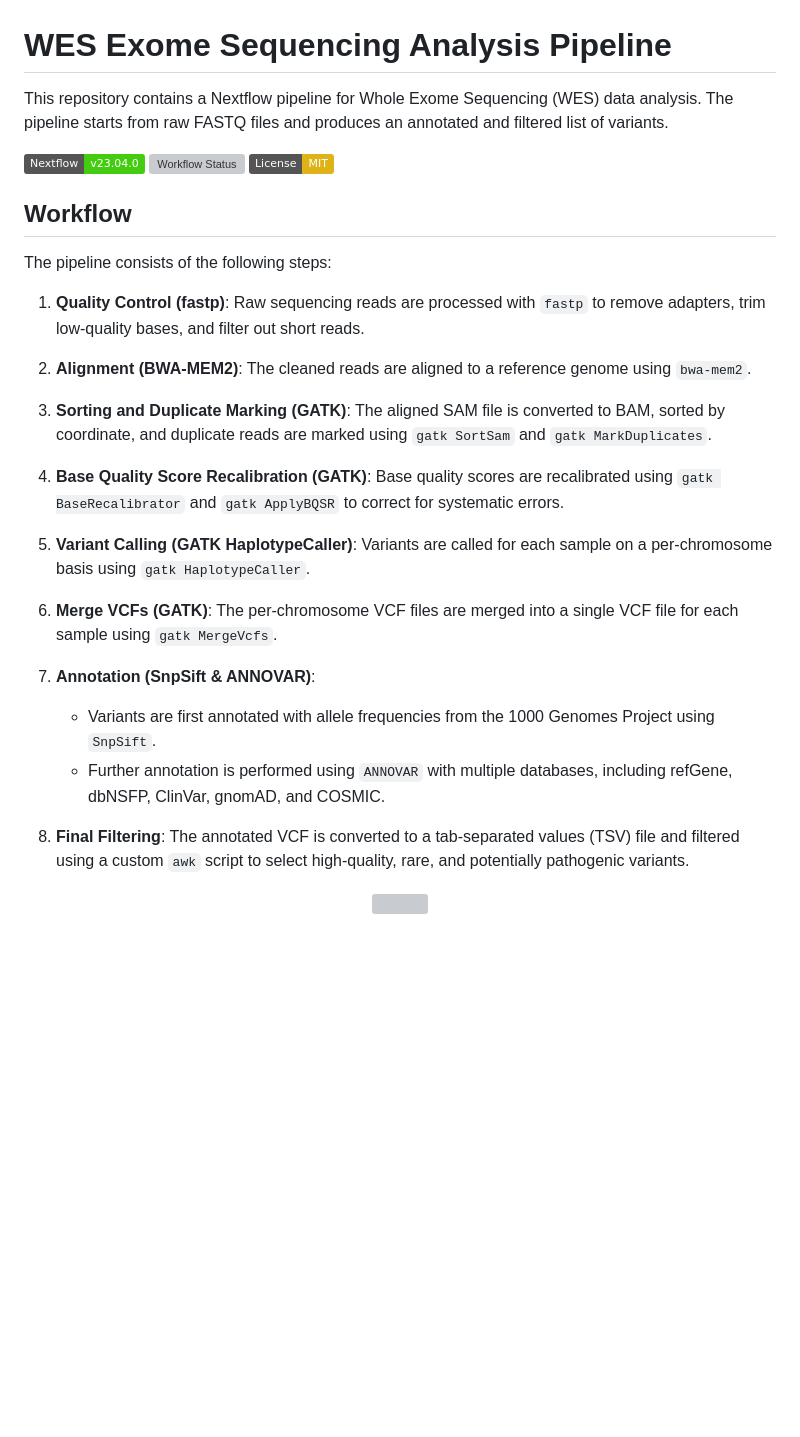
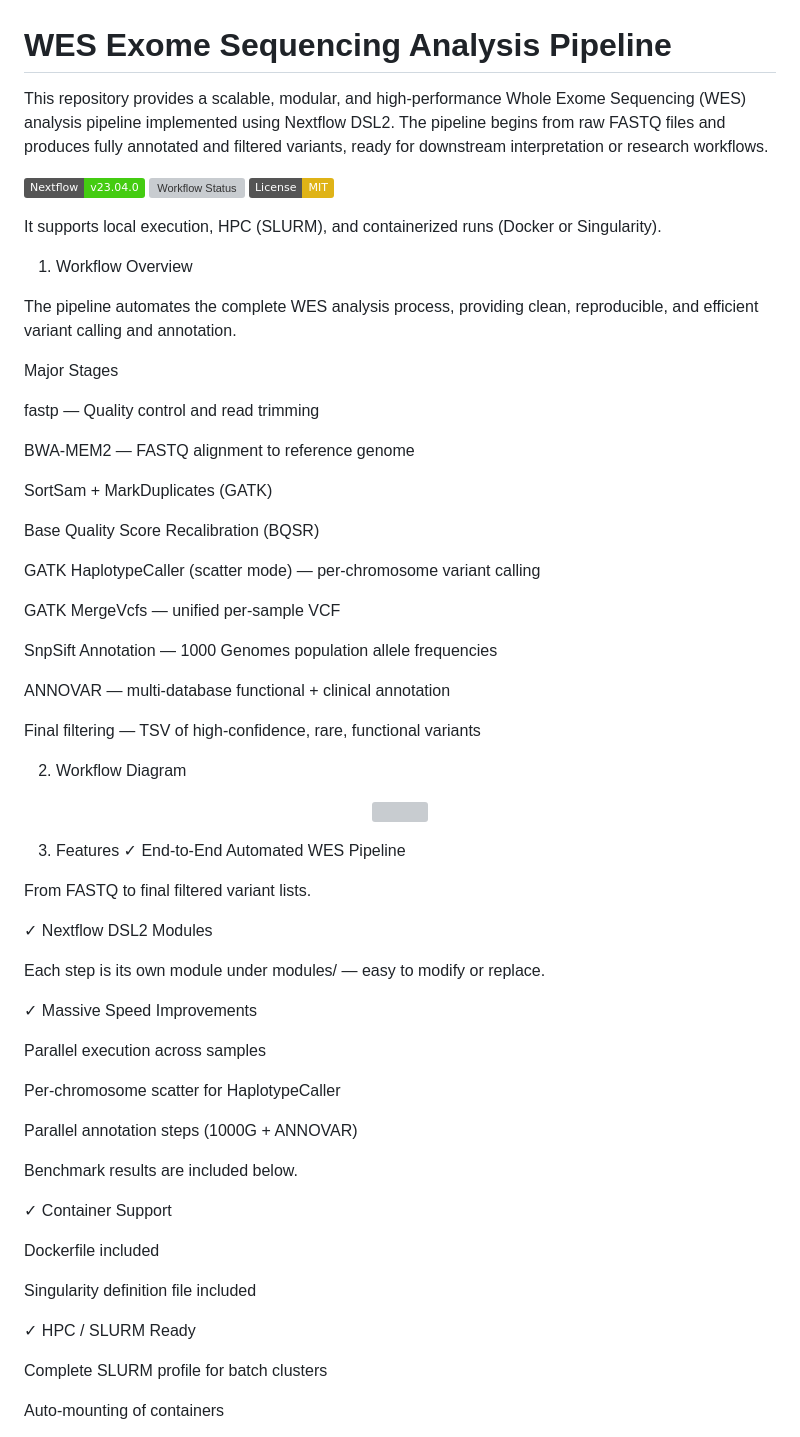
Before and after one commit to imrobintomar/WES_nextflow_pipline, a Markdown page: README.md, the part around the change printed below. Rendered like a GitHub page; badges without logos; blank space fills up the shorter version; grey boxes are pictures that could not be loaded.

```diff
--- a/README.md
+++ b/README.md
@@ -1,33 +1,69 @@
 # WES Exome Sequencing Analysis Pipeline
-
-This repository contains a Nextflow pipeline for Whole Exome Sequencing (WES) data analysis. The pipeline starts from raw FASTQ files and produces an annotated and filtered list of variants.
+This repository provides a scalable, modular, and high-performance Whole Exome Sequencing (WES) analysis pipeline implemented using Nextflow DSL2.
+The pipeline begins from raw FASTQ files and produces fully annotated and filtered variants, ready for downstream interpretation or research workflows.
 
 ![Nextflow](https://img.shields.io/badge/Nextflow-v23.04.0-brightgreen)
 ![Workflow Status](https://github.com/imrobintomar/WES_nextflow_pipline/actions/workflows/ci.yml/badge.svg)
 ![License: MIT](https://img.shields.io/badge/License-MIT-yellow.svg)
 
-## Workflow
 
-The pipeline consists of the following steps:
+It supports local execution, HPC (SLURM), and containerized runs (Docker or Singularity).
 
-1.  **Quality Control (fastp)**: Raw sequencing reads are processed with `fastp` to remove adapters, trim low-quality bases, and filter out short reads.
+1. Workflow Overview
 
-2.  **Alignment (BWA-MEM2)**: The cleaned reads are aligned to a reference genome using `bwa-mem2`.
+The pipeline automates the complete WES analysis process, providing clean, reproducible, and efficient variant calling and annotation.
 
-3.  **Sorting and Duplicate Marking (GATK)**: The aligned SAM file is converted to BAM, sorted by coordinate, and duplicate reads are marked using `gatk SortSam` and `gatk MarkDuplicates`.
+Major Stages
 
-4.  **Base Quality Score Recalibration (GATK)**: Base quality scores are recalibrated using `gatk BaseRecalibrator` and `gatk ApplyBQSR` to correct for systematic errors.
+fastp — Quality control and read trimming
 
-5.  **Variant Calling (GATK HaplotypeCaller)**: Variants are called for each sample on a per-chromosome basis using `gatk HaplotypeCaller`.
+BWA-MEM2 — FASTQ alignment to reference genome
 
-6.  **Merge VCFs (GATK)**: The per-chromosome VCF files are merged into a single VCF file for each sample using `gatk MergeVcfs`.
+SortSam + MarkDuplicates (GATK)
 
-7.  **Annotation (SnpSift & ANNOVAR)**:
-    *   Variants are first annotated with allele frequencies from the 1000 Genomes Project using `SnpSift`.
-    *   Further annotation is performed using `ANNOVAR` with multiple databases, including refGene, dbNSFP, ClinVar, gnomAD, and COSMIC.
+Base Quality Score Recalibration (BQSR)
 
-8.  **Final Filtering**: The annotated VCF is converted to a tab-separated values (TSV) file and filtered using a custom `awk` script to select high-quality, rare, and potentially pathogenic variants.
+GATK HaplotypeCaller (scatter mode) — per-chromosome variant calling
 
-<p align="center">
-  <img src="workflow.svg" width="900">
-</p>
+GATK MergeVcfs — unified per-sample VCF
+
+SnpSift Annotation — 1000 Genomes population allele frequencies
+
+ANNOVAR — multi-database functional + clinical annotation
+
+Final filtering — TSV of high-confidence, rare, functional variants
+
+2. Workflow Diagram
+<p align="center"> <img src="workflow.svg" width="800"> </p>
+
+3. Features
+✓ End-to-End Automated WES Pipeline
+
+From FASTQ to final filtered variant lists.
+
+✓ Nextflow DSL2 Modules
+
+Each step is its own module under modules/ — easy to modify or replace.
+
+✓ Massive Speed Improvements
+
+Parallel execution across samples
+
+Per-chromosome scatter for HaplotypeCaller
+
+Parallel annotation steps (1000G + ANNOVAR)
+
+Benchmark results are included below.
+
+✓ Container Support
+
+Dockerfile included
+
+Singularity definition file included
+
+✓ HPC / SLURM Ready
+
+Complete SLURM profile for batch clusters
+
+Auto-mounting of containers
+
```
Also changed, not shown: other parts of README.md (+162 -21 lines).
